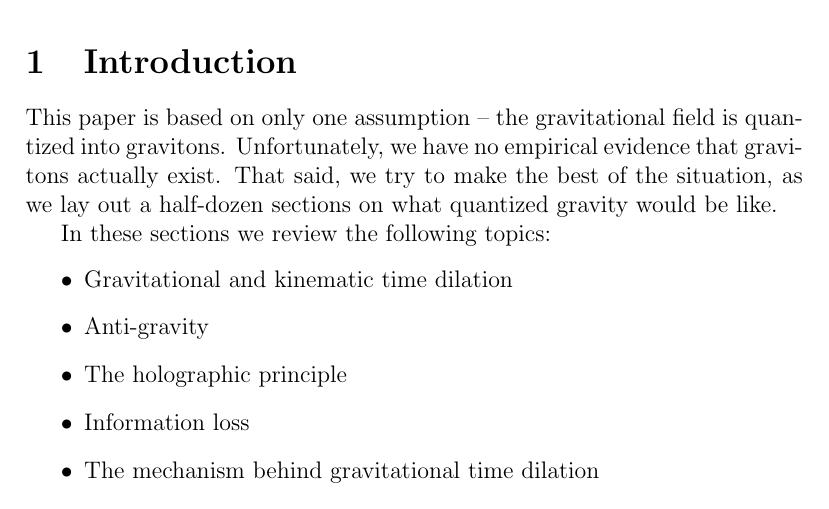
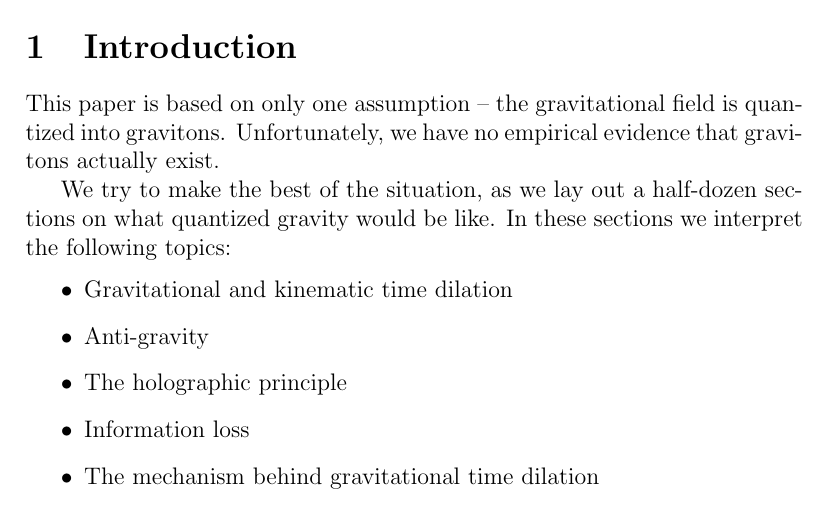
Before and after one commit to sjhalayka/papers, a LaTeX paper (anisotropic gravitation/bezier_escape.tex): part of page 1 of 7, cut so that both start at the same text. Compiled offline with pdfLaTeX.

Commit message:
Add files via upload

```diff
--- a/anisotropic gravitation/bezier_escape.tex
+++ b/anisotropic gravitation/bezier_escape.tex
@@ -37,9 +37,9 @@ In this paper, we will consider aspherical -- {\textit{anisotropic}} -- gravitat
 
 This paper is based on only one assumption -- the gravitational field is quantized into gravitons.
 Unfortunately, we have no empirical evidence that gravitons actually exist.
-That said, we try to make the best of the situation, as we lay out a half-dozen sections on what quantized gravity would be like.
 
-In these sections we review the following topics:
+We try to make the best of the situation, as we lay out a half-dozen sections on what quantized gravity would be like.
+In these sections we interpret the following topics:
 \begin{itemize}
 \item Gravitational and kinematic time dilation
 \item Anti-gravity
```
Also changed, not shown: anisotropic gravitation/bezier_escape.pdf, 1 other file.
